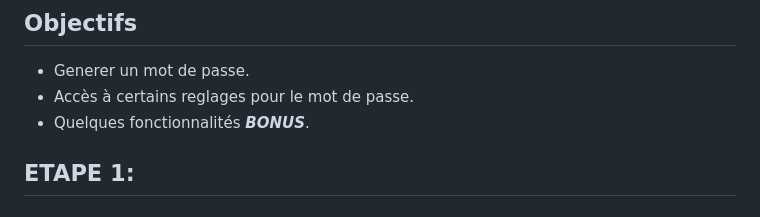
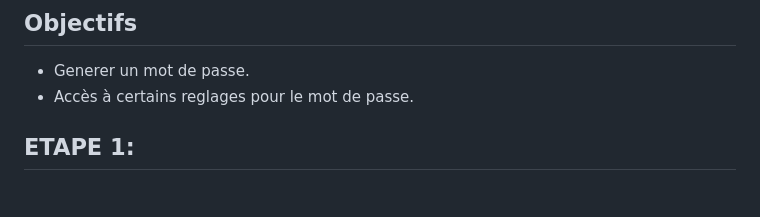
Before and after one commit to Th1sma/projet_generateur_mdp, a Markdown page: README.md, the part around the change. Drawn GitHub-style.

```diff
--- a/README.md
+++ b/README.md
@@ -3,7 +3,6 @@
 
 - Generer un mot de passe.
 - Accès à certains reglages pour le mot de passe.
-- Quelques fonctionnalités ***BONUS***.
 
 ## **ETAPE 1:**
 ### Explication du script Password Generator :
```
